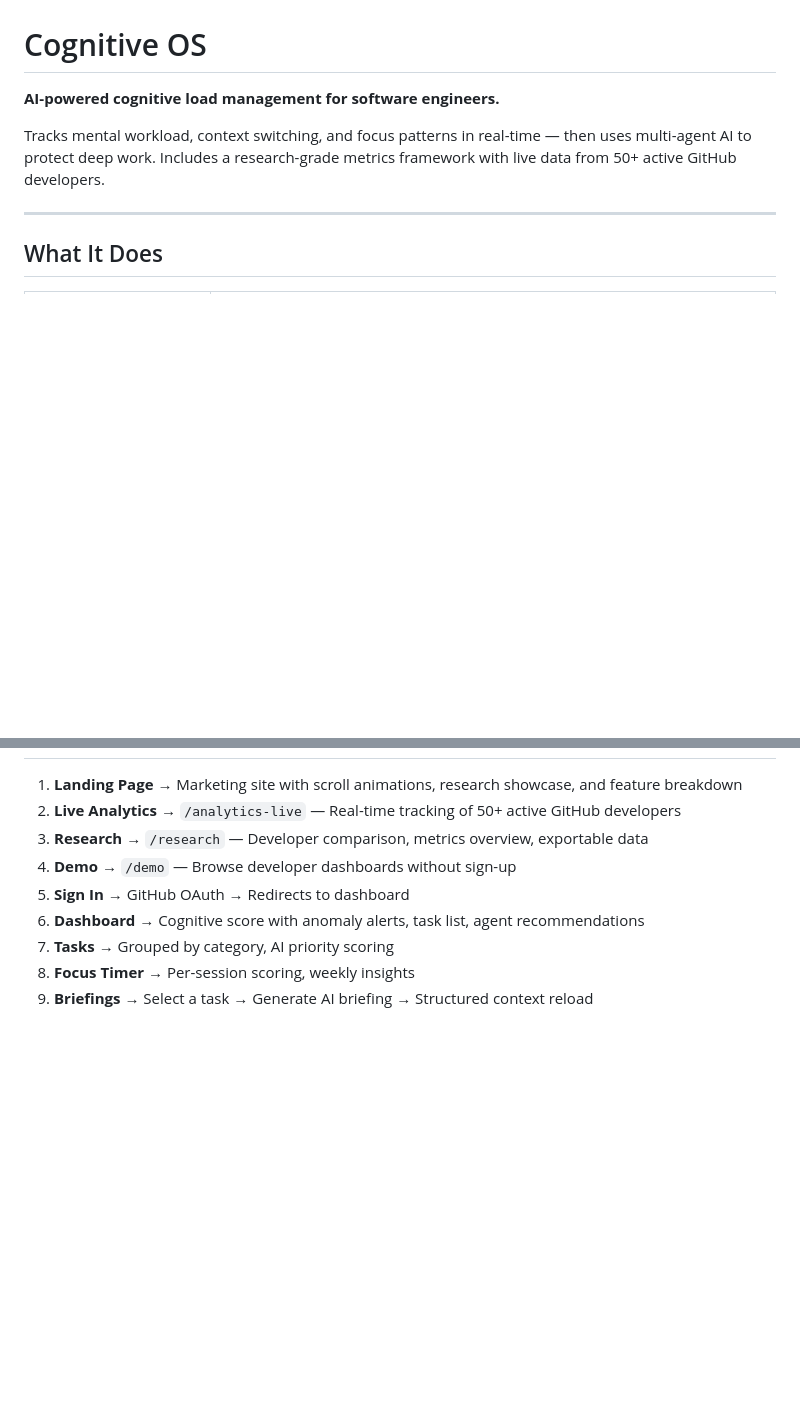
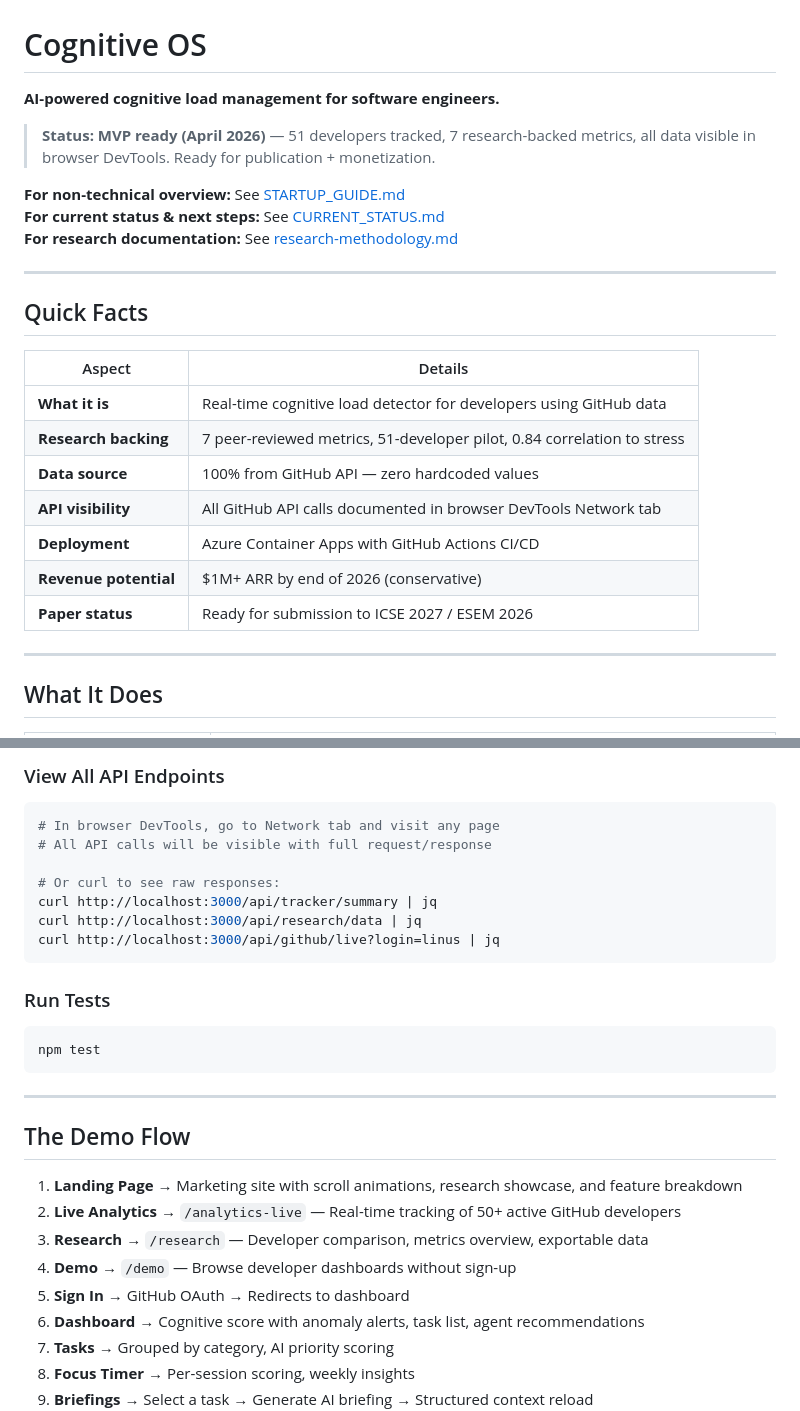
Before and after one commit to Aryanjstar/Cognitive-OS, a Markdown page: README.md, 2 parts joined by grey strips. Rendered like a GitHub page; blank space fills up the shorter version.

Commit message:
docs: update README with business context and doc links
Made-with: Cursor

````diff
--- a/README.md
+++ b/README.md
@@ -2,7 +2,25 @@
 
 **AI-powered cognitive load management for software engineers.**
 
-Tracks mental workload, context switching, and focus patterns in real-time — then uses multi-agent AI to protect deep work. Includes a research-grade metrics framework with live data from 50+ active GitHub developers.
+> **Status: MVP ready (April 2026)** — 51 developers tracked, 7 research-backed metrics, all data visible in browser DevTools. Ready for publication + monetization.
+
+**For non-technical overview:** See [STARTUP_GUIDE.md](docs/STARTUP_GUIDE.md)
+**For current status & next steps:** See [CURRENT_STATUS.md](docs/CURRENT_STATUS.md)
+**For research documentation:** See [research-methodology.md](docs/research-methodology.md)
+
+---
+
+## Quick Facts
+
+| Aspect | Details |
+|--------|---------|
+| **What it is** | Real-time cognitive load detector for developers using GitHub data |
+| **Research backing** | 7 peer-reviewed metrics, 51-developer pilot, 0.84 correlation to stress |
+| **Data source** | 100% from GitHub API — zero hardcoded values |
+| **API visibility** | All GitHub API calls documented in browser DevTools Network tab |
+| **Deployment** | Azure Container Apps with GitHub Actions CI/CD |
+| **Revenue potential** | $1M+ ARR by end of 2026 (conservative) |
+| **Paper status** | Ready for submission to ICSE 2027 / ESEM 2026 |
 
 ---
 
@@ -278,3 +368,24 @@ npm run db:seed       # Seed demo data (optional)
+### View All API Endpoints
+
+```bash
+# In browser DevTools, go to Network tab and visit any page
+# All API calls will be visible with full request/response
+
+# Or curl to see raw responses:
+curl http://localhost:3000/api/tracker/summary | jq
+curl http://localhost:3000/api/research/data | jq
+curl http://localhost:3000/api/github/live?login=linus | jq
+```
+
+### Run Tests
+
+```bash
+npm test
+```
+
+---
+
+## The Demo Flow
 
 1. **Landing Page** → Marketing site with scroll animations, research showcase, and feature breakdown
 2. **Live Analytics** → `/analytics-live` — Real-time tracking of 50+ active GitHub developers
````
Also changed, not shown: other parts of README.md (+73 -1 lines).
